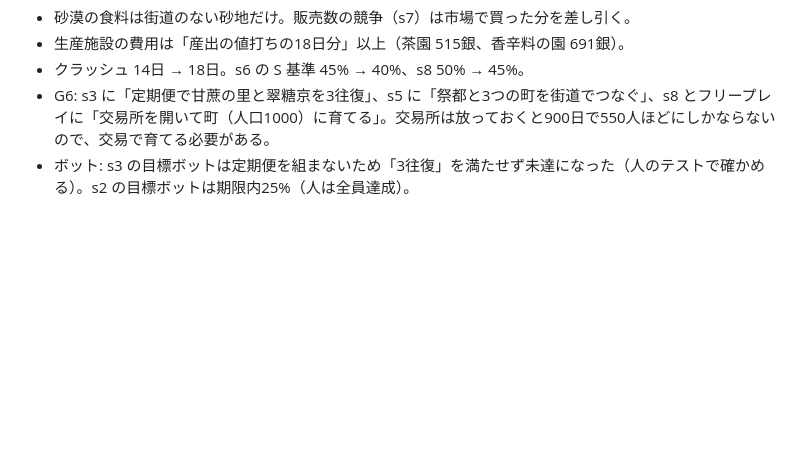
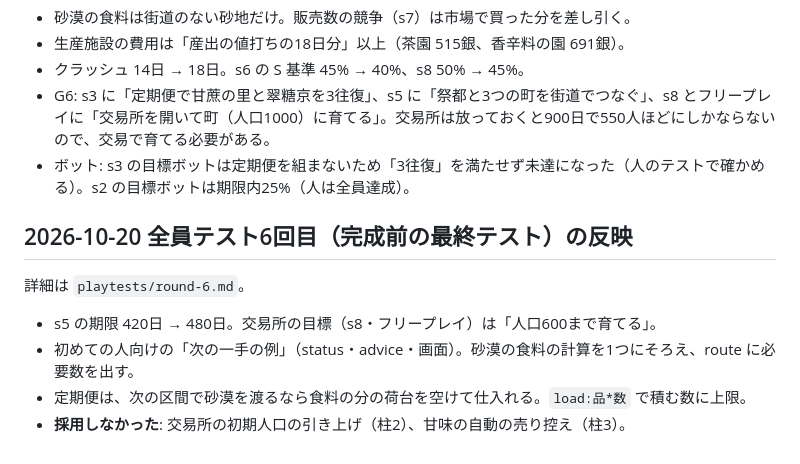
Before and after one commit to FortuneBunny/toshoki, a Markdown page: docs/balance-log.md, the part around the change. Drawn GitHub-style; blank space fills up the shorter version.

Commit message:
Round 6 summary and balance log
Co-Authored-By: Claude Opus 5.5 <noreply@anthropic.com>

```diff
--- a/docs/balance-log.md
+++ b/docs/balance-log.md
@@ -64,3 +64,10 @@
 - クラッシュ 14日 → 18日。s6 の S 基準 45% → 40%、s8 50% → 45%。
 - G6: s3 に「定期便で甘蔗の里と翠糖京を3往復」、s5 に「祭都と3つの町を街道でつなぐ」、s8 とフリープレイに「交易所を開いて町（人口1000）に育てる」。交易所は放っておくと900日で550人ほどにしかならないので、交易で育てる必要がある。
 - ボット: s3 の目標ボットは定期便を組まないため「3往復」を満たせず未達になった（人のテストで確かめる）。s2 の目標ボットは期限内25%（人は全員達成）。
+
+## 2026-10-20 全員テスト6回目（完成前の最終テスト）の反映
+詳細は `playtests/round-6.md`。
+- s5 の期限 420日 → 480日。交易所の目標（s8・フリープレイ）は「人口600まで育てる」。
+- 初めての人向けの「次の一手の例」（status・advice・画面）。砂漠の食料の計算を1つにそろえ、route に必要数を出す。
+- 定期便は、次の区間で砂漠を渡るなら食料の分の荷台を空けて仕入れる。`load:品*数` で積む数に上限。
+- **採用しなかった**: 交易所の初期人口の引き上げ（柱2）、甘味の自動の売り控え（柱3）。
```
Also changed, not shown: playtests/round-6.md (added, +47 -0 lines).
